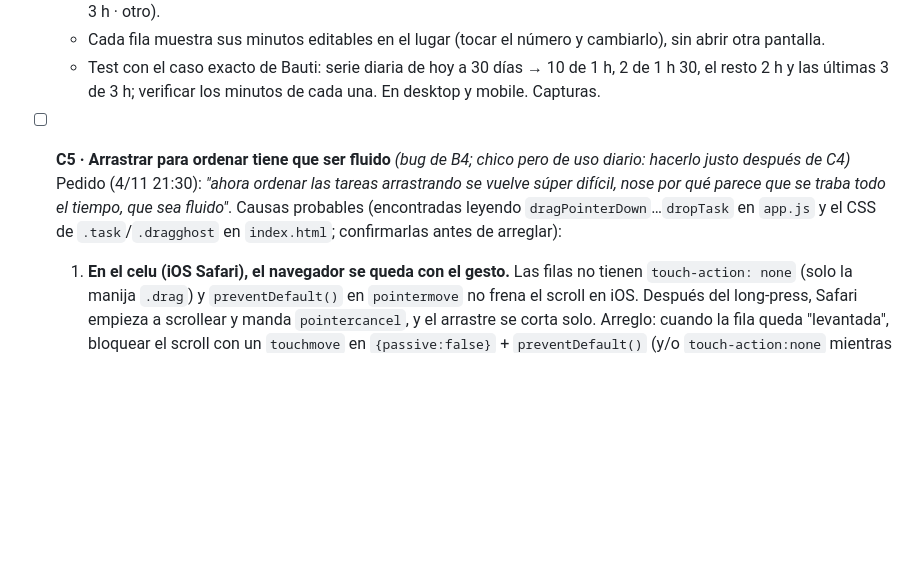
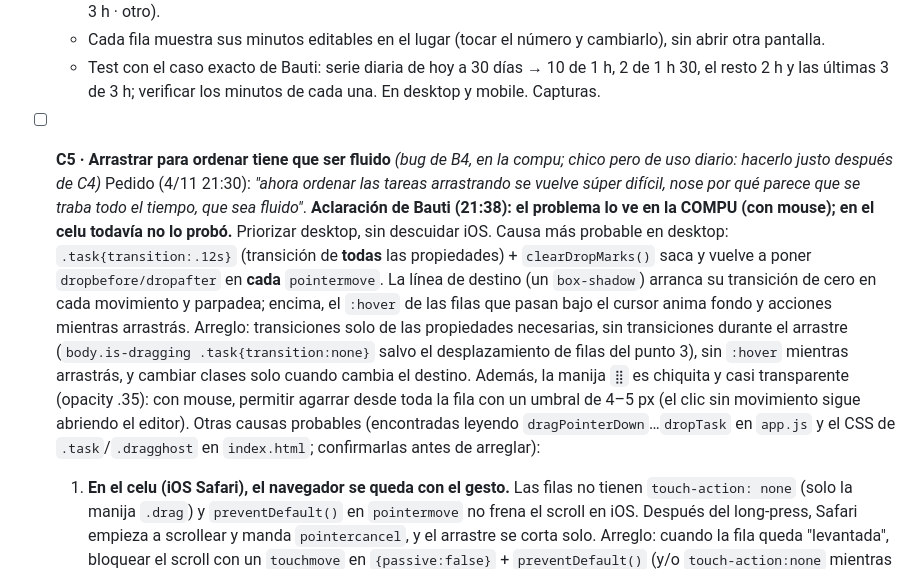
Before and after one commit to juanbautistaisaac7/aula-mi-programa, a Markdown page: BACKLOG.md, the part around the change. Rendered like a GitHub page; blank space fills up the shorter version.

Commit message:
chore(agente): C5 — el arrastre trabado es en desktop; causa probable (transiciones)
Co-Authored-By: Claude Opus 5.5 <noreply@anthropic.com>
Claude-Session: https://claude.ai/code/session_01DVxqLsdmpZ8V2YsF9TEwsN

```diff
--- a/BACKLOG.md
+++ b/BACKLOG.md
@@ -136,9 +136,11 @@ Hoy hay dos modelos mezclados: "períodos" (una tarea por día, ver `saveQuickTa
   - Cada fila muestra sus minutos editables en el lugar (tocar el número y cambiarlo), sin abrir otra pantalla.
   - Test con el caso exacto de Bauti: serie diaria de hoy a 30 días → 10 de 1 h, 2 de 1 h 30, el resto 2 h y las últimas 3 de 3 h; verificar los minutos de cada una. En desktop y mobile. Capturas.
 
-- [ ] **C5 · Arrastrar para ordenar tiene que ser fluido** *(bug de B4; chico pero de uso diario: hacerlo justo después de C4)*
+- [ ] **C5 · Arrastrar para ordenar tiene que ser fluido** *(bug de B4, en la compu; chico pero de uso diario: hacerlo justo después de C4)*
   Pedido (4/11 21:30): *"ahora ordenar las tareas arrastrando se vuelve súper difícil, nose por qué parece que se traba todo el tiempo, que sea fluido"*.
-  Causas probables (encontradas leyendo `dragPointerDown`…`dropTask` en `app.js` y el CSS de `.task`/`.dragghost` en `index.html`; confirmarlas antes de arreglar):
+  **Aclaración de Bauti (21:38): el problema lo ve en la COMPU (con mouse); en el celu todavía no lo probó.** Priorizar desktop, sin descuidar iOS.
+  Causa más probable en desktop: `.task{transition:.12s}` (transición de **todas** las propiedades) + `clearDropMarks()` saca y vuelve a poner `dropbefore/dropafter` en **cada** `pointermove`. La línea de destino (un `box-shadow`) arranca su transición de cero en cada movimiento y parpadea; encima, el `:hover` de las filas que pasan bajo el cursor anima fondo y acciones mientras arrastrás. Arreglo: transiciones solo de las propiedades necesarias, sin transiciones durante el arrastre (`body.is-dragging .task{transition:none}` salvo el desplazamiento de filas del punto 3), sin `:hover` mientras arrastrás, y cambiar clases solo cuando cambia el destino. Además, la manija `⣿` es chiquita y casi transparente (opacity .35): con mouse, permitir agarrar desde toda la fila con un umbral de 4–5 px (el clic sin movimiento sigue abriendo el editor).
+  Otras causas probables (encontradas leyendo `dragPointerDown`…`dropTask` en `app.js` y el CSS de `.task`/`.dragghost` en `index.html`; confirmarlas antes de arreglar):
   1. **En el celu (iOS Safari), el navegador se queda con el gesto.** Las filas no tienen `touch-action: none` (solo la manija `.drag`) y `preventDefault()` en `pointermove` no frena el scroll en iOS. Después del long-press, Safari empieza a scrollear y manda `pointercancel`, y el arrastre se corta solo. Arreglo: cuando la fila queda "levantada", bloquear el scroll con un `touchmove` en `{passive:false}` + `preventDefault()` (y/o `touch-action:none` mientras dura el arrastre), sin romper el scroll normal cuando no hay arrastre.
   2. **Mucho trabajo en cada movimiento del dedo o del mouse:** `dragUpdate()` mueve el fantasma con `left/top` (fuerza layout), hace `querySelectorAll` para limpiar marcas y `elementFromPoint` en cada evento, y el auto-scroll vuelve a llamarlo en cada frame. Arreglo: un solo `requestAnimationFrame` por frame, fantasma con `transform: translate3d()`, cachear los rectángulos de las filas al empezar (y recalcular solo al scrollear), y tocar clases solo cuando cambia el destino.
   3. **No se siente como iOS:** hoy solo aparece una línea "antes/después". Las demás filas deberían **correrse animadamente** (`transform` con 150–200 ms) para abrir el hueco donde va a caer, y al soltar la fila tiene que "asentarse" en su lugar en vez de saltar.
```
